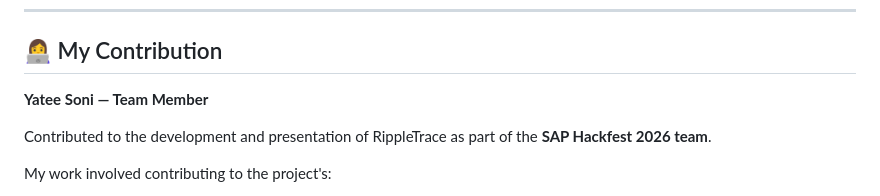
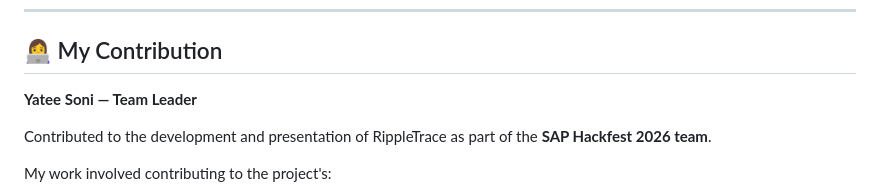
Before and after one commit to yatee2302-ship-it/RippleTrace, a Markdown page: readme.md, the part around the change. GitHub-like rendering.

Commit message:
Update Yatee Soni's role from Team Member to Team Leader

```diff
--- a/readme.md
+++ b/readme.md
@@ -211,7 +211,7 @@ These components support the overall vision of connecting supply-chain data, int
 
 ## 👩‍💻 My Contribution
 
-**Yatee Soni — Team Member**
+**Yatee Soni — Team Leader**
 
 Contributed to the development and presentation of RippleTrace as part of the **SAP Hackfest 2026 team**.
 
```
